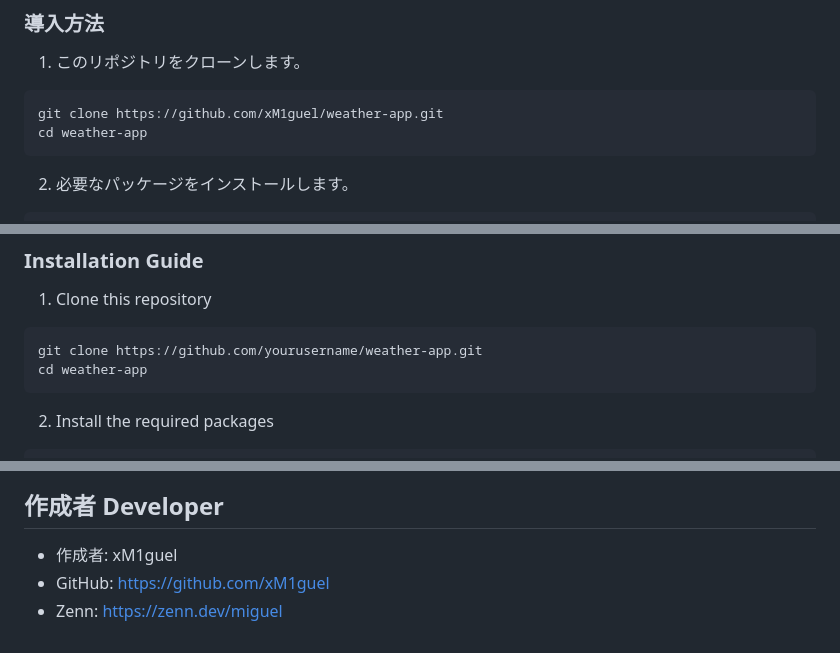
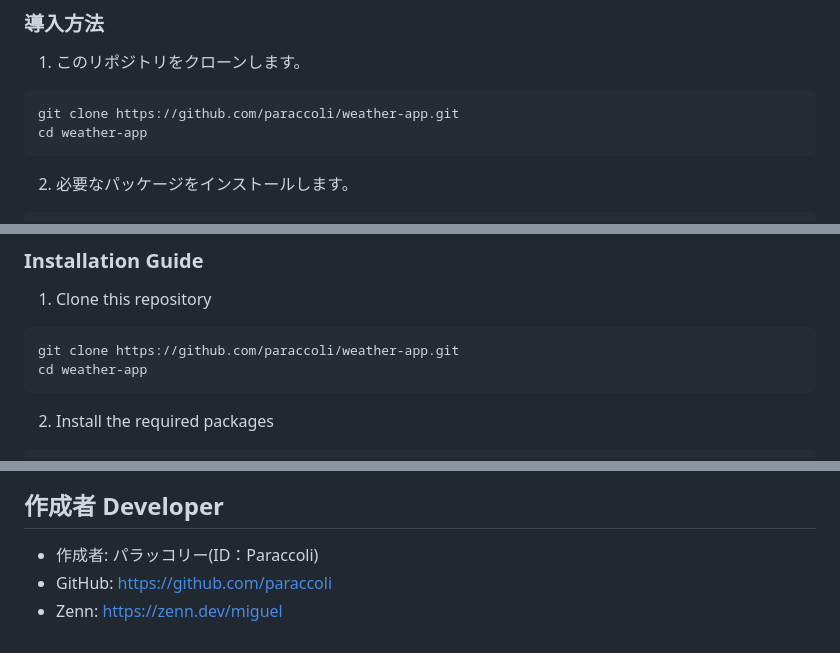
Before and after one commit to paraccoli/WeatherApp, a Markdown page: README.md, 3 parts joined by grey strips. Drawn GitHub-style.

````diff
--- a/README.md
+++ b/README.md
@@ -34,7 +34,7 @@ weather_app/
 
 1. このリポジトリをクローンします。
 ```
-git clone https://github.com/xM1guel/weather-app.git
+git clone https://github.com/paraccoli/weather-app.git
 cd weather-app
 ```
 2. 必要なパッケージをインストールします。
@@ -91,7 +91,7 @@ weather_app/
 
 1. Clone this repository
 ```
-git clone https://github.com/yourusername/weather-app.git
+git clone https://github.com/paraccoli/weather-app.git
 cd weather-app
 ```
 2. Install the required packages
@@ -113,6 +113,6 @@ python main.py
 
 ## **作成者 Developer**
 
-- 作成者: xM1guel
-- GitHub: https://github.com/xM1guel
+- 作成者: パラッコリー(ID：Paraccoli)
+- GitHub: https://github.com/paraccoli
 - Zenn: https://zenn.dev/miguel
````
